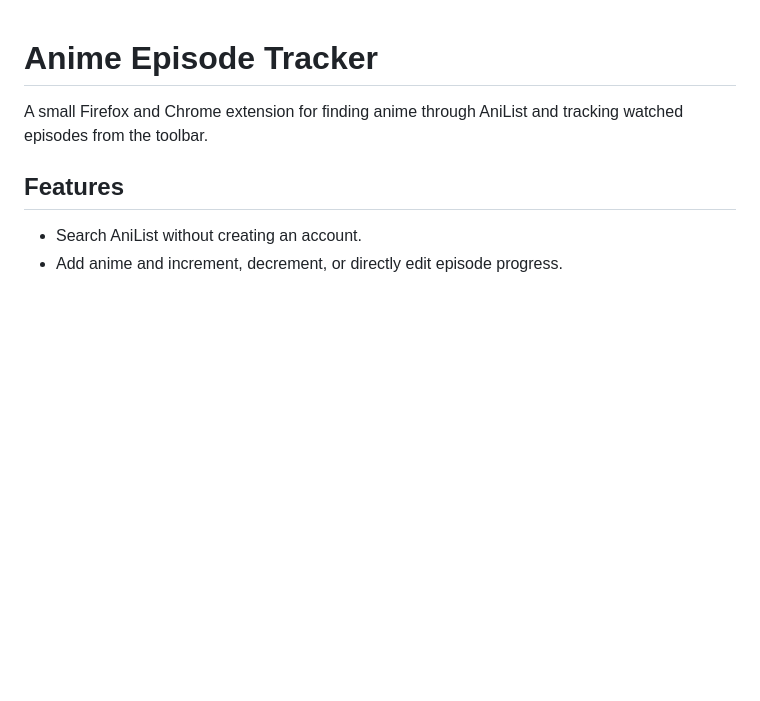
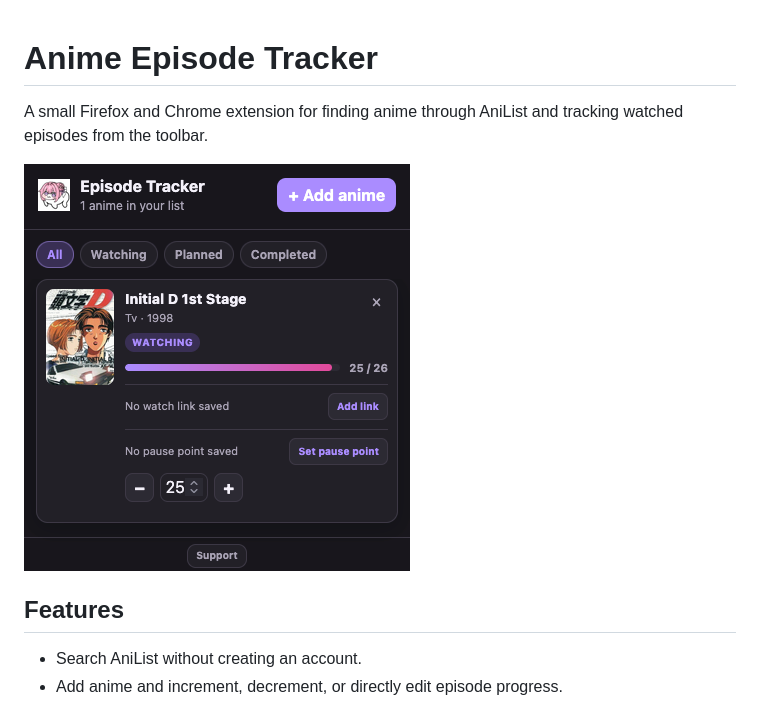
Before and after one commit to le-allen/anime-tracker, a Markdown page: README.md, the part around the change. GitHub-like rendering; pictures changed too: media/example.png (added); blank space fills up the shorter version.

```diff
--- a/README.md
+++ b/README.md
@@ -1,6 +1,8 @@
 # Anime Episode Tracker
 
 A small Firefox and Chrome extension for finding anime through AniList and tracking watched episodes from the toolbar.
+
+![image](media/example.png)
 
 ## Features
 
```
